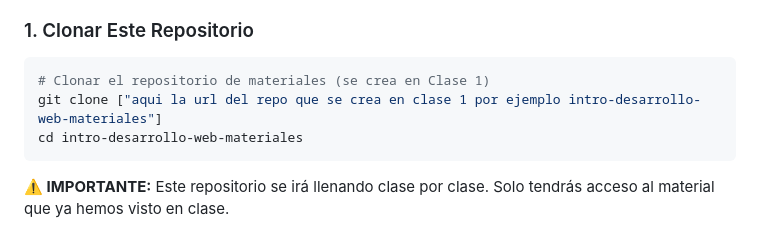
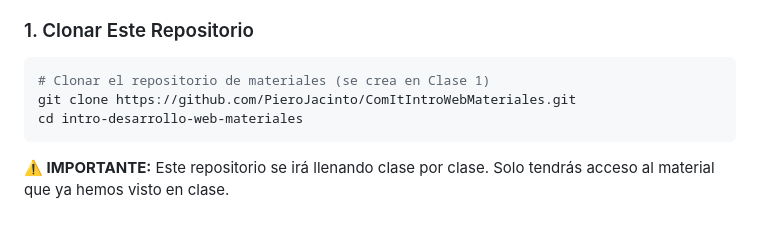
Before and after one commit to PieroJacinto/ComItIntroWebMateriales, a Markdown page: README.md, the part around the change. Drawn GitHub-style.

Commit message:
link al repo actuañizado

````diff
--- a/README.md
+++ b/README.md
@@ -71,7 +71,7 @@ clases/claseXX-tema/
 
 ```bash
 # Clonar el repositorio de materiales (se crea en Clase 1)
-git clone ["aqui la url del repo que se crea en clase 1 por ejemplo intro-desarrollo-web-materiales"]
+git clone https://github.com/PieroJacinto/ComItIntroWebMateriales.git
 cd intro-desarrollo-web-materiales
 ```
 
````
